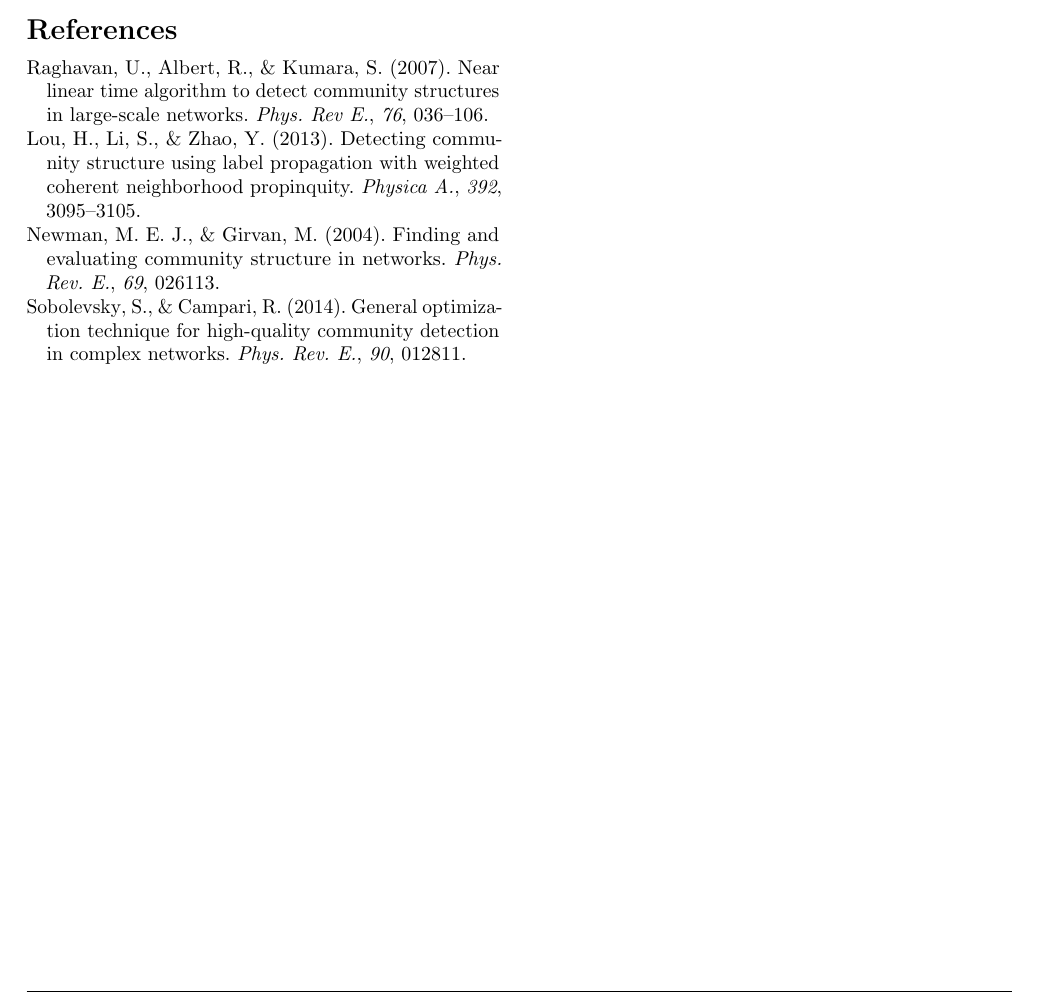
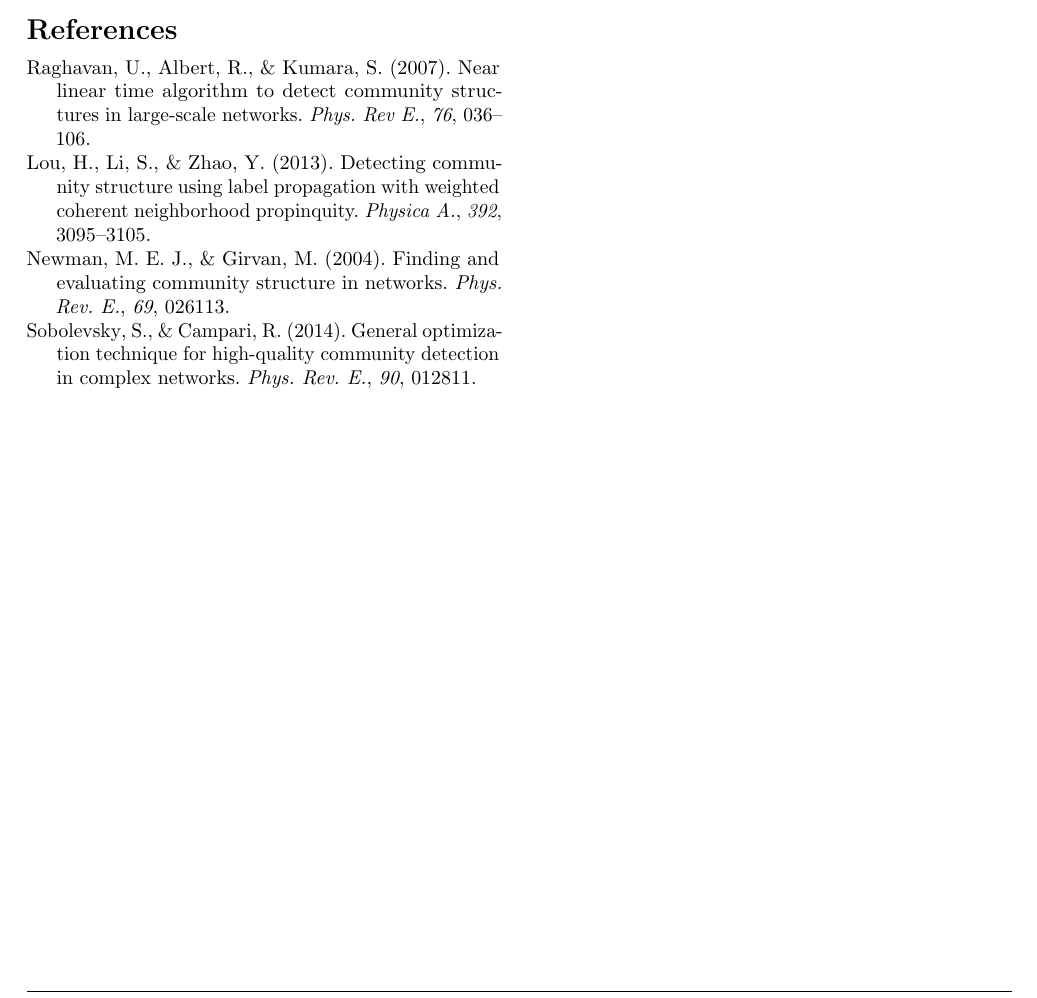
Before and after one commit to SanParraguez/latex-templates, a LaTeX document (article/main.tex, which reads article/lib/init.tex): part of page 2 of 2, cut so that both start at the same text. Compiled offline with pdfLaTeX.

Commit message:
v0.1.1
Changed section titles indentation and reorganized the init.tex file.

```diff
--- a/article/lib/init.tex
+++ b/article/lib/init.tex
@@ -1,28 +1,14 @@
 % =================
 %  DOCUMENT INIT
 % =================
+
+% CHANGE DEFAULT IMAGE FOLDER
+\graphicspath{{./\defaultimagefolder}}
 
 % Set page margins in cm (requires 'geometry')
 \newcommand{\setpagemargincm}[4]{
     \newgeometry{left=#1cm, top=#2cm, right=#3cm, bottom=#4cm}
 }
-
-% CHANGE DEFAULT IMAGE FOLDER
-\graphicspath{{./\defaultimagefolder}}
-
-% INSERT REFERENCES
-\addbibresource{references.bib}
-\setlength{\bibhang}{1em}
-
-% SET CONFIGURATIONS
-\setlength{\parskip}{\setparskip}
-\setlength{\parindent}{\setparindent}
-\renewcommand{\baselinestretch}{\setbaselinestretch}
-
-% FORMATTING TITLES SPACING
-\titlespacing*{\section}{0pt}{1.2ex plus .5ex minus .2ex}{.6ex plus .2ex}
-\titlespacing*{\subsection}{0pt}{1.2ex plus .5ex minus .2ex}{.6ex plus .2ex}
-\titlespacing*{\subsubsection}{0pt}{1.2ex plus .5ex minus .2ex}{.6ex plus .2ex}
 
 % RENEW AUTHOR AND AFFILIATION CONFIG
 \renewcommand\Authfont{\normalfont}
@@ -32,19 +18,34 @@
 \renewcommand\Authands{ and }
 \setlength{\affilsep}{.8em}
 
-% ADD POINT TO SECTION NUMBERS
-\renewcommand\thesection{\arabic{section}.}
-\renewcommand\thesubsection{\thesection\arabic{subsection}.}
-\renewcommand\thesubsubsection{\thesubsection\arabic{subsubsection}.}
+% FORMATTING SECTION TITLES
+\titlelabel{\thetitle. }
 
-% CONFIGURE TABLES
-\captionsetup[table]{labelfont=bf,
-                     labelsep=newline,
-                     singlelinecheck=false,
-                     skip=0.2\baselineskip}
-\captionsetup[figure]{labelfont=bf,
-                      singlelinecheck=false,
-                      skip=0.4\baselineskip}
+\titlespacing*{\section}{0pt}{1.2ex plus .5ex minus .2ex}{.6ex plus .2ex}
+\titlespacing*{\subsection}{0pt}{1.2ex plus .5ex minus .2ex}{.6ex plus .2ex}
+\titlespacing*{\subsubsection}{0pt}{1.2ex plus .5ex minus .2ex}{.6ex plus .2ex}
+
+% SET PARAGRAPH CONFIGURATIONS
+\setlength{\parskip}{\setparskip}
+\setlength{\parindent}{\setparindent}
+\renewcommand{\baselinestretch}{\setbaselinestretch}
+
+% INSERT REFERENCES
+\addbibresource{references.bib}
+\setlength{\bibhang}{1.5em}
+
+% CONFIGURE CAPTIONS
+\captionsetup[table]{
+    labelfont=bf,
+    labelsep=newline,
+    singlelinecheck=false,
+    skip=0.2\baselineskip
+    }
+\captionsetup[figure]{
+    labelfont=bf,
+    singlelinecheck=false,
+    skip=0.4\baselineskip
+    }
 % \setlength\tabcolsep{0pt}
 
 % SET COLOURS FOR LINKS
```
Also changed, not shown: article/main.tex (+1 -1 lines).
